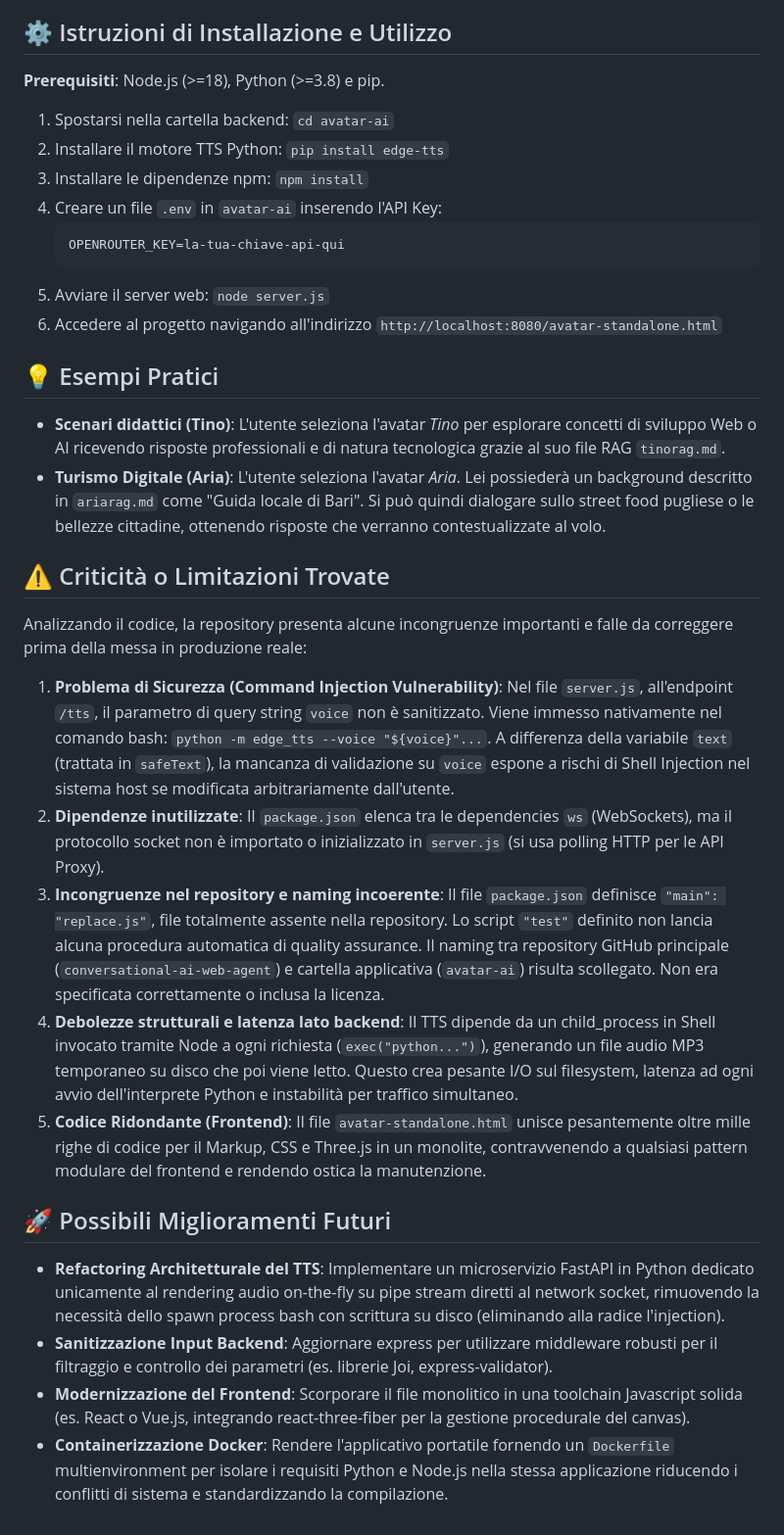
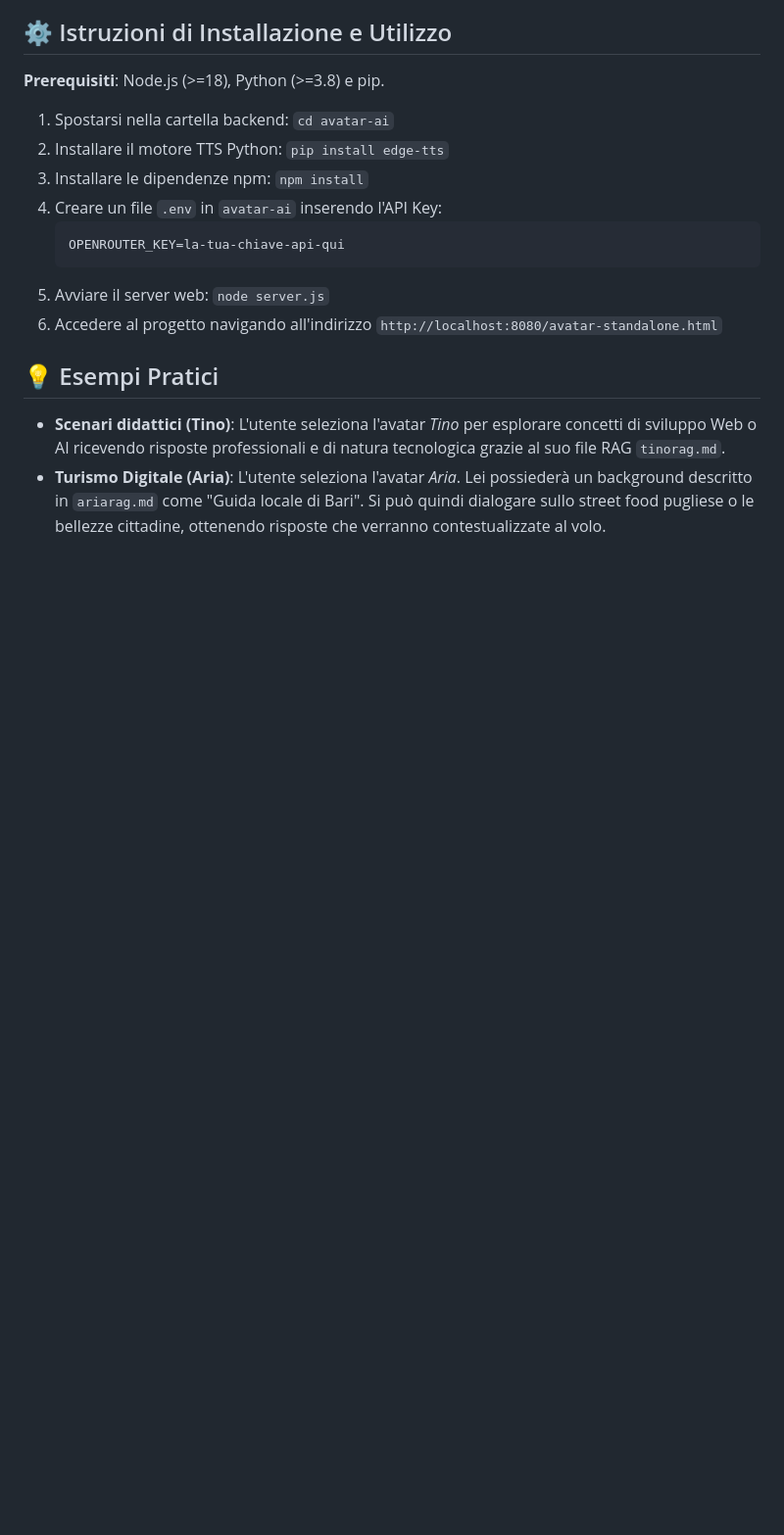
Before and after one commit to Nat-Amato/conversational-ai-web-agent, a Markdown page: README.md, the part around the change. Shown at 98% size. Drawn GitHub-style; blank space fills up the shorter version.

Commit message:
docs: update README.md and remove limitations and improvements sections

```diff
--- a/README.md
+++ b/README.md
@@ -44,17 +44,3 @@ Il sistema si fonda su un'architettura monolitica client-server semplificata:
 ## 💡 Esempi Pratici
 - **Scenari didattici (Tino)**: L'utente seleziona l'avatar *Tino* per esplorare concetti di sviluppo Web o AI ricevendo risposte professionali e di natura tecnologica grazie al suo file RAG `tinorag.md`.
 - **Turismo Digitale (Aria)**: L'utente seleziona l'avatar *Aria*. Lei possiederà un background descritto in `ariarag.md` come "Guida locale di Bari". Si può quindi dialogare sullo street food pugliese o le bellezze cittadine, ottenendo risposte che verranno contestualizzate al volo.
-
-## ⚠️ Criticità o Limitazioni Trovate
-Analizzando il codice, la repository presenta alcune incongruenze importanti e falle da correggere prima della messa in produzione reale:
-1. **Problema di Sicurezza (Command Injection Vulnerability)**: Nel file `server.js`, all'endpoint `/tts`, il parametro di query string `voice` non è sanitizzato. Viene immesso nativamente nel comando bash: `python -m edge_tts --voice "${voice}"...`. A differenza della variabile `text` (trattata in `safeText`), la mancanza di validazione su `voice` espone a rischi di Shell Injection nel sistema host se modificata arbitrariamente dall'utente.
-2. **Dipendenze inutilizzate**: Il `package.json` elenca tra le dependencies `ws` (WebSockets), ma il protocollo socket non è importato o inizializzato in `server.js` (si usa polling HTTP per le API Proxy).
-3. **Incongruenze nel repository e naming incoerente**: Il file `package.json` definisce `"main": "replace.js"`, file totalmente assente nella repository. Lo script `"test"` definito non lancia alcuna procedura automatica di quality assurance. Il naming tra repository GitHub principale (`conversational-ai-web-agent`) e cartella applicativa (`avatar-ai`) risulta scollegato. Non era specificata correttamente o inclusa la licenza.
-4. **Debolezze strutturali e latenza lato backend**: Il TTS dipende da un child_process in Shell invocato tramite Node a ogni richiesta (`exec("python...")`), generando un file audio MP3 temporaneo su disco che poi viene letto. Questo crea pesante I/O sul filesystem, latenza ad ogni avvio dell'interprete Python e instabilità per traffico simultaneo.
-5. **Codice Ridondante (Frontend)**: Il file `avatar-standalone.html` unisce pesantemente oltre mille righe di codice per il Markup, CSS e Three.js in un monolite, contravvenendo a qualsiasi pattern modulare del frontend e rendendo ostica la manutenzione.
-
-## 🚀 Possibili Miglioramenti Futuri
-- **Refactoring Architetturale del TTS**: Implementare un microservizio FastAPI in Python dedicato unicamente al rendering audio on-the-fly su pipe stream diretti al network socket, rimuovendo la necessità dello spawn process bash con scrittura su disco (eliminando alla radice l'injection).
-- **Sanitizzazione Input Backend**: Aggiornare express per utilizzare middleware robusti per il filtraggio e controllo dei parametri (es. librerie Joi, express-validator).
-- **Modernizzazione del Frontend**: Scorporare il file monolitico in una toolchain Javascript solida (es. React o Vue.js, integrando react-three-fiber per la gestione procedurale del canvas).
-- **Containerizzazione Docker**: Rendere l'applicativo portatile fornendo un `Dockerfile` multienvironment per isolare i requisiti Python e Node.js nella stessa applicazione riducendo i conflitti di sistema e standardizzando la compilazione.
```
